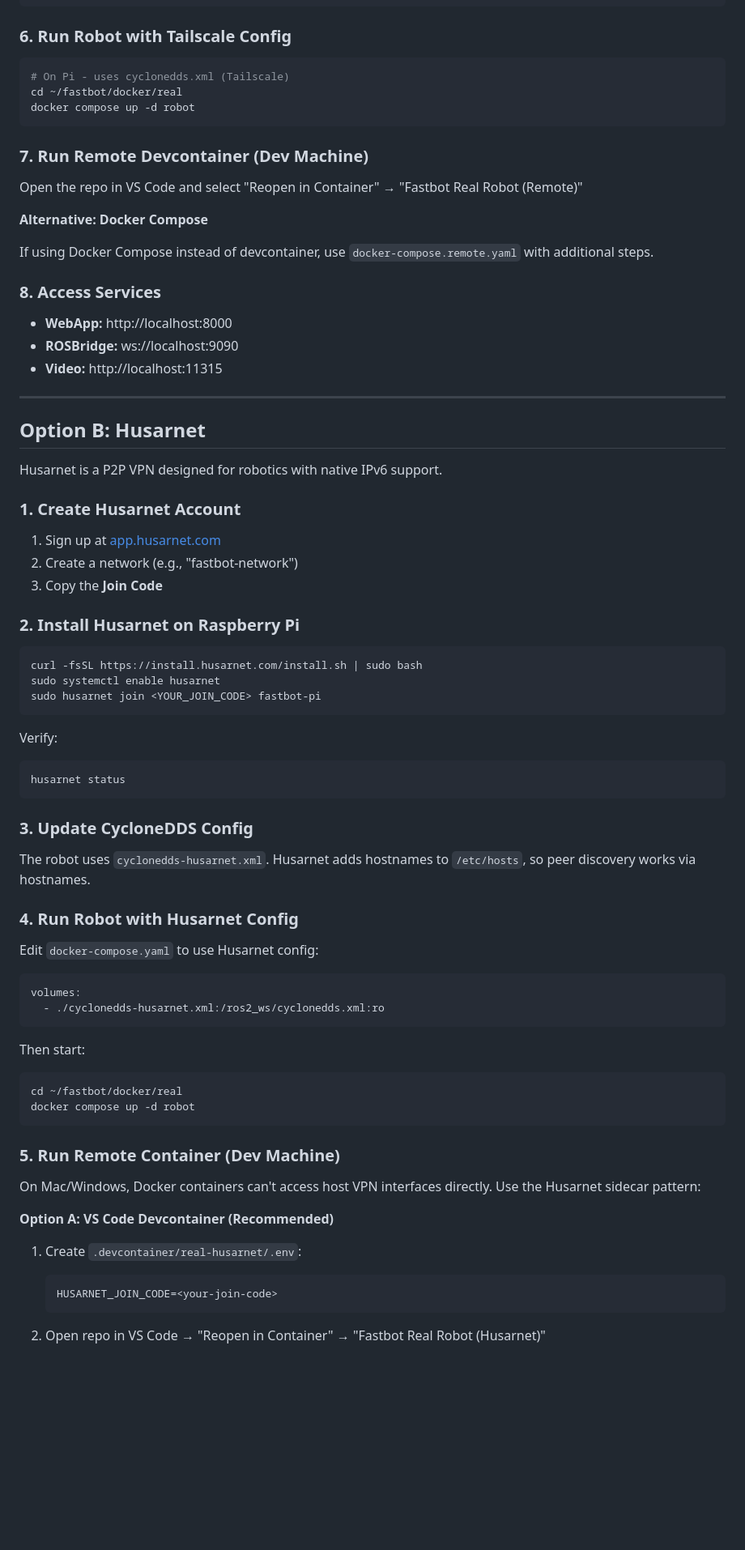
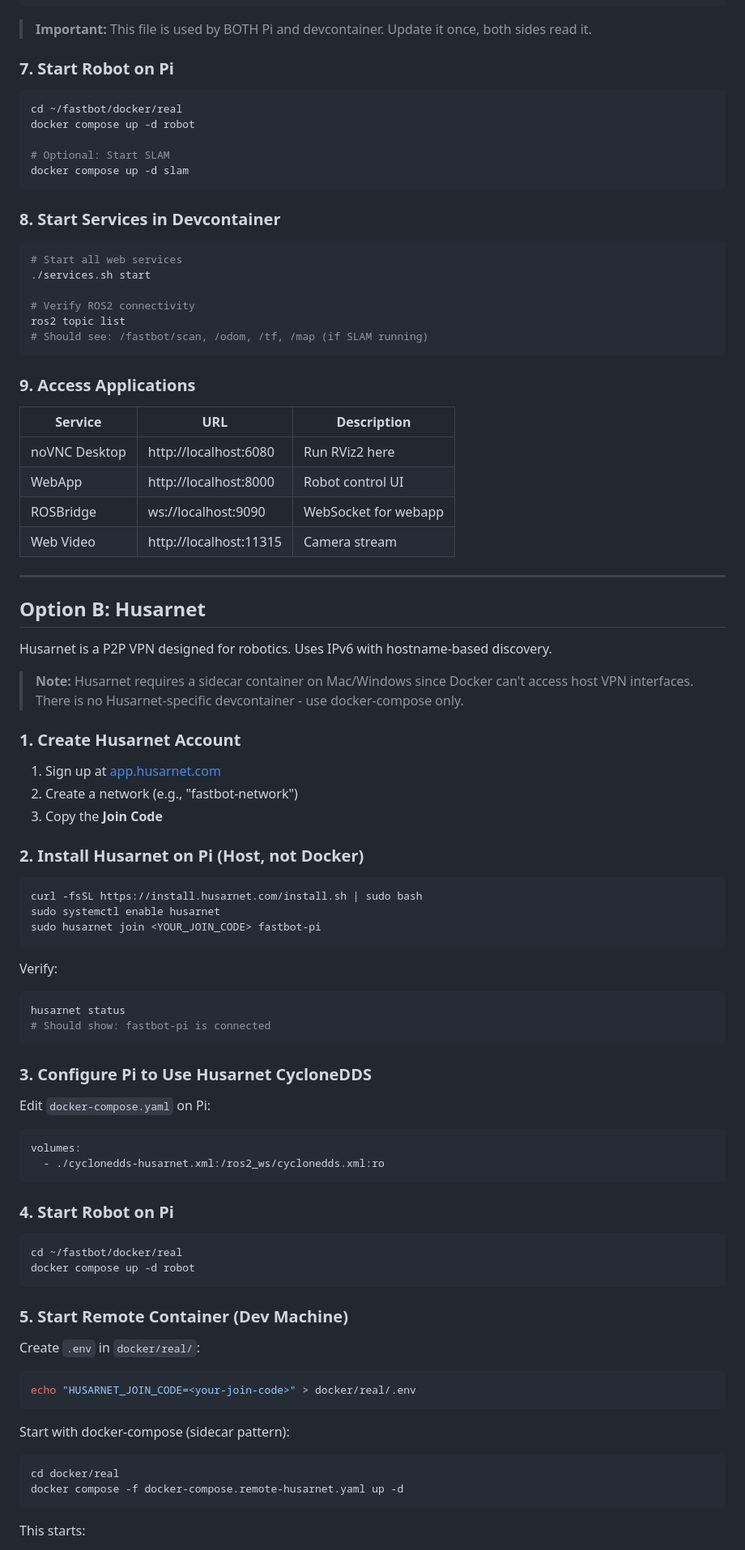
Before and after one commit to legalaspro/fastbot, a Markdown page: docker/real/README-REMOTE.md, the part around one of its changes. Shown at 81% size. Drawn GitHub-style; blank space fills up the shorter version.

````diff
--- a/docker/real/README-REMOTE.md
+++ b/docker/real/README-REMOTE.md
@@ -84,33 +135,45 @@ On the Pi, edit `cyclonedds.xml` with both IPs:
 </Peers>
 ```
 
-### 6. Run Robot with Tailscale Config
+> **Important:** This file is used by BOTH Pi and devcontainer. Update it once, both sides read it.
+
+### 7. Start Robot on Pi
 
 ```bash
-# On Pi - uses cyclonedds.xml (Tailscale)
 cd ~/fastbot/docker/real
 docker compose up -d robot
+
+# Optional: Start SLAM
+docker compose up -d slam
 ```
 
-### 7. Run Remote Devcontainer (Dev Machine)
+### 8. Start Services in Devcontainer
 
-Open the repo in VS Code and select "Reopen in Container" → "Fastbot Real Robot (Remote)"
+```bash
+# Start all web services
+./services.sh start
 
-**Alternative: Docker Compose**
+# Verify ROS2 connectivity
+ros2 topic list
+# Should see: /fastbot/scan, /odom, /tf, /map (if SLAM running)
+```
 
-If using Docker Compose instead of devcontainer, use `docker-compose.remote.yaml` with additional steps.
+### 9. Access Applications
 
-### 8. Access Services
-
-- **WebApp:** http://localhost:8000
-- **ROSBridge:** ws://localhost:9090
-- **Video:** http://localhost:11315
+| Service       | URL                    | Description          |
+| ------------- | ---------------------- | -------------------- |
+| noVNC Desktop | http://localhost:6080  | Run RViz2 here       |
+| WebApp        | http://localhost:8000  | Robot control UI     |
+| ROSBridge     | ws://localhost:9090    | WebSocket for webapp |
+| Web Video     | http://localhost:11315 | Camera stream        |
 
 ---
 
 ## Option B: Husarnet
 
-Husarnet is a P2P VPN designed for robotics with native IPv6 support.
+Husarnet is a P2P VPN designed for robotics. Uses IPv6 with hostname-based discovery.
+
+> **Note:** Husarnet requires a sidecar container on Mac/Windows since Docker can't access host VPN interfaces. There is no Husarnet-specific devcontainer - use docker-compose only.
 
 ### 1. Create Husarnet Account
 
@@ -118,7 +181,7 @@ Husarnet is a P2P VPN designed for robotics with native IPv6 support.
 2. Create a network (e.g., "fastbot-network")
 3. Copy the **Join Code**
 
-### 2. Install Husarnet on Raspberry Pi
+### 2. Install Husarnet on Pi (Host, not Docker)
 
 ```bash
 curl -fsSL https://install.husarnet.com/install.sh | sudo bash
@@ -130,39 +193,39 @@ Verify:
 
 ```bash
 husarnet status
+# Should show: fastbot-pi is connected
 ```
 
-### 3. Update CycloneDDS Config
+### 3. Configure Pi to Use Husarnet CycloneDDS
 
-The robot uses `cyclonedds-husarnet.xml`. Husarnet adds hostnames to `/etc/hosts`, so peer discovery works via hostnames.
-
-### 4. Run Robot with Husarnet Config
-
-Edit `docker-compose.yaml` to use Husarnet config:
+Edit `docker-compose.yaml` on Pi:
 
 ```yaml
 volumes:
   - ./cyclonedds-husarnet.xml:/ros2_ws/cyclonedds.xml:ro
 ```
 
-Then start:
+### 4. Start Robot on Pi
 
 ```bash
 cd ~/fastbot/docker/real
 docker compose up -d robot
 ```
 
-### 5. Run Remote Container (Dev Machine)
+### 5. Start Remote Container (Dev Machine)
 
-On Mac/Windows, Docker containers can't access host VPN interfaces directly. Use the Husarnet sidecar pattern:
+Create `.env` in `docker/real/`:
 
-**Option A: VS Code Devcontainer (Recommended)**
+```bash
+echo "HUSARNET_JOIN_CODE=<your-join-code>" > docker/real/.env
+```
 
-1. Create `.devcontainer/real-husarnet/.env`:
+Start with docker-compose (sidecar pattern):
 
-   ```
-   HUSARNET_JOIN_CODE=<your-join-code>
-   ```
+```bash
+cd docker/real
+docker compose -f docker-compose.remote-husarnet.yaml up -d
+```
 
-2. Open repo in VS Code → "Reopen in Container" → "Fastbot Real Robot (Husarnet)"
+This starts:
 
````
Also changed, not shown: other parts of docker/real/README-REMOTE.md (+231 -80 lines).
